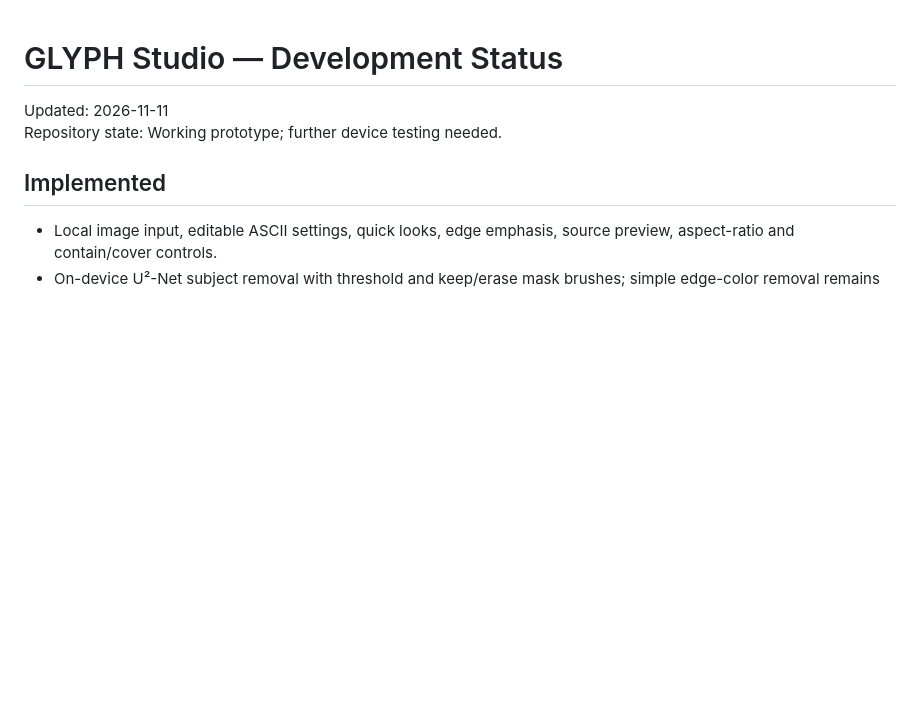
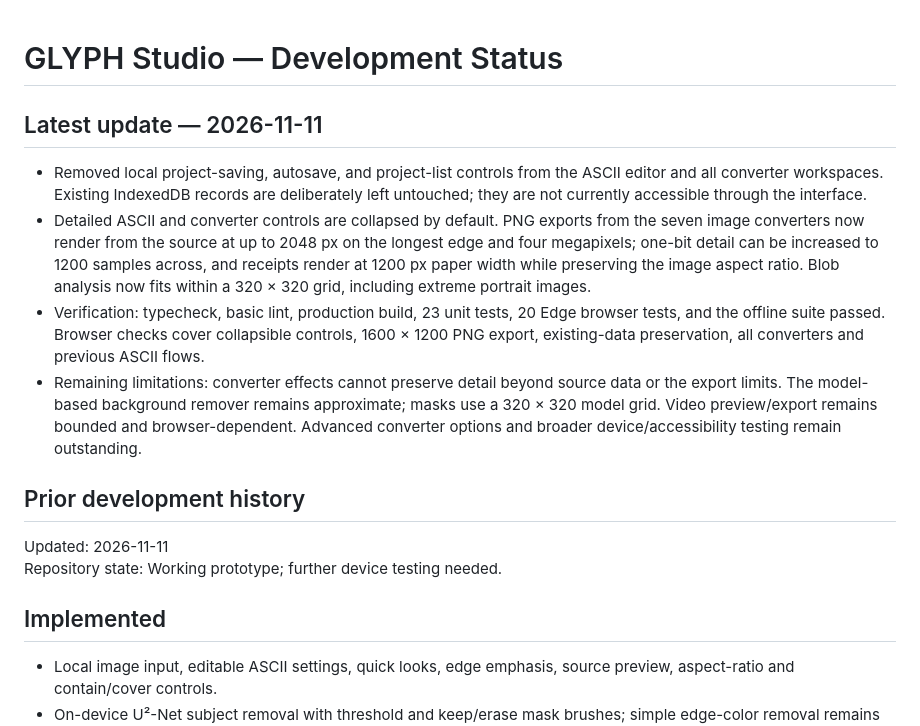
Before and after one commit to qaid-u/GLYPH-Studio-ASCII-Art-Motion-Creator, a Markdown page: DEVELOPMENT_STATUS.md, the part around the change. Rendered like a GitHub page; blank space fills up the shorter version.

```diff
--- a/DEVELOPMENT_STATUS.md
+++ b/DEVELOPMENT_STATUS.md
@@ -1,4 +1,14 @@
 # GLYPH Studio — Development Status
+
+## Latest update — 2026-11-11
+
+- Removed local project-saving, autosave, and project-list controls from the ASCII editor and all converter workspaces. Existing IndexedDB records are deliberately left untouched; they are not currently accessible through the interface.
+- Detailed ASCII and converter controls are collapsed by default. PNG exports from the seven image converters now render from the source at up to 2048 px on the longest edge and four megapixels; one-bit detail can be increased to 1200 samples across, and receipts render at 1200 px paper width while preserving the image aspect ratio. Blob analysis now fits within a 320 × 320 grid, including extreme portrait images.
+- Verification: typecheck, basic lint, production build, 23 unit tests, 20 Edge browser tests, and the offline suite passed. Browser checks cover collapsible controls, 1600 × 1200 PNG export, existing-data preservation, all converters and previous ASCII flows.
+- Remaining limitations: converter effects cannot preserve detail beyond source data or the export limits. The model-based background remover remains approximate; masks use a 320 × 320 model grid. Video preview/export remains bounded and browser-dependent. Advanced converter options and broader device/accessibility testing remain outstanding.
+
+## Prior development history
+
 
 Updated: 2026-11-11
 Repository state: Working prototype; further device testing needed.
```
Also changed, not shown: CONTRIBUTING.md (+1 -1 lines), README.md (+3 -4 lines), docs/studio-preview.png, 5 other files.
